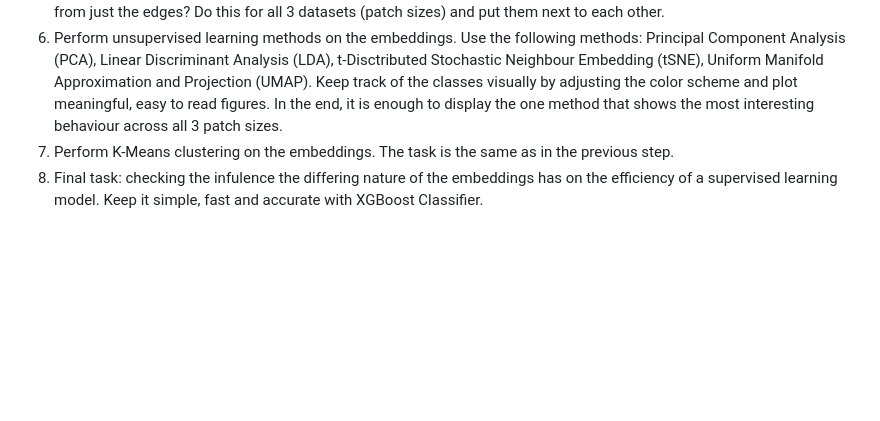
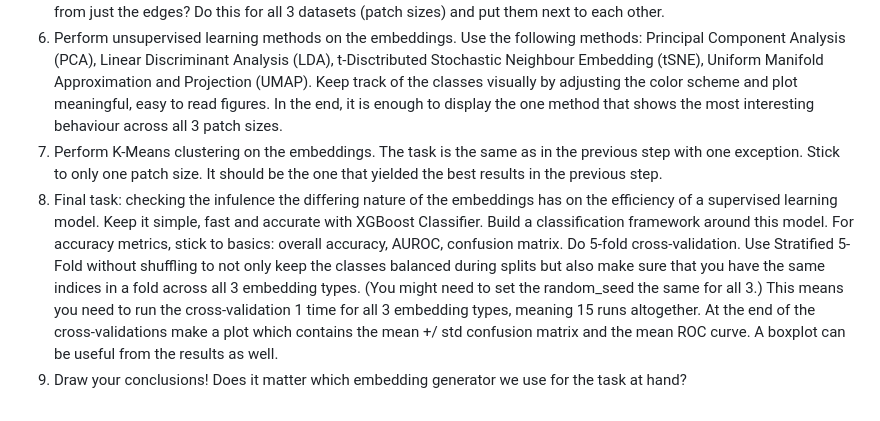
Before and after one commit to borbende/Scientific-Modelling-Computer-lab, a Markdown page: tudmodlab_project_embed.md, the part around the change. GitHub-like rendering; blank space fills up the shorter version.

```diff
--- a/tudmodlab_project_embed.md
+++ b/tudmodlab_project_embed.md
@@ -25,5 +25,6 @@ they will simply look at a state of the art model and tune it to their needs. Ho
 4. Choose three different embedding generators. Recommendations: one should be a ResNet model, one a Vision transformer (UNI), and choose any other from the list on this page under "Classification" https://pytorch.org/vision/main/models.html . Keep it simple and use ImageNet weights. Convert all patches into embeddings and organize them into a new dataset. Don't forget to keep track of the labels!
 5. Start to compare the embeddings. First, use simple methods: compare their length, pair them up and compute things like the Euclidean distance, Cosine similarity, etc. (Be creative!) Then, create heatmaps from larger tissue spaces covered by embeddings and put them beside the same area on the WSI. Did we get back some structural information visually apart from just the edges? Do this for all 3 datasets (patch sizes) and put them next to each other.
 6. Perform unsupervised learning methods on the embeddings. Use the following methods: Principal Component Analysis (PCA), Linear Discriminant Analysis (LDA), t-Disctributed Stochastic Neighbour Embedding (tSNE), Uniform Manifold Approximation and Projection (UMAP). Keep track of the classes visually by adjusting the color scheme and plot meaningful, easy to read figures. In the end, it is enough to display the one method that shows the most interesting behaviour across all 3 patch sizes.
-7. Perform K-Means clustering on the embeddings. The task is the same as in the previous step.
-8. Final task: checking the infulence the differing nature of the embeddings has on the efficiency of a supervised learning model. Keep it simple, fast and accurate with XGBoost Classifier.
+7. Perform K-Means clustering on the embeddings. The task is the same as in the previous step with one exception. Stick to only one patch size. It should be the one that yielded the best results in the previous step.
+8. Final task: checking the infulence the differing nature of the embeddings has on the efficiency of a supervised learning model. Keep it simple, fast and accurate with XGBoost Classifier. Build a classification framework around this model. For accuracy metrics, stick to basics: overall accuracy, AUROC, confusion matrix. Do 5-fold cross-validation. Use Stratified 5-Fold without shuffling to not only keep the classes balanced during splits but also make sure that you have the same indices in a fold across all 3 embedding types. (You might need to set the random_seed the same for all 3.) This means you need to run the cross-validation 1 time for all 3 embedding types, meaning 15 runs altogether. At the end of the cross-validations make a plot which contains the mean +/ std confusion matrix and the mean ROC curve. A boxplot can be useful from the results as well.
+9. Draw your conclusions! Does it matter which embedding generator we use for the task at hand?
```
